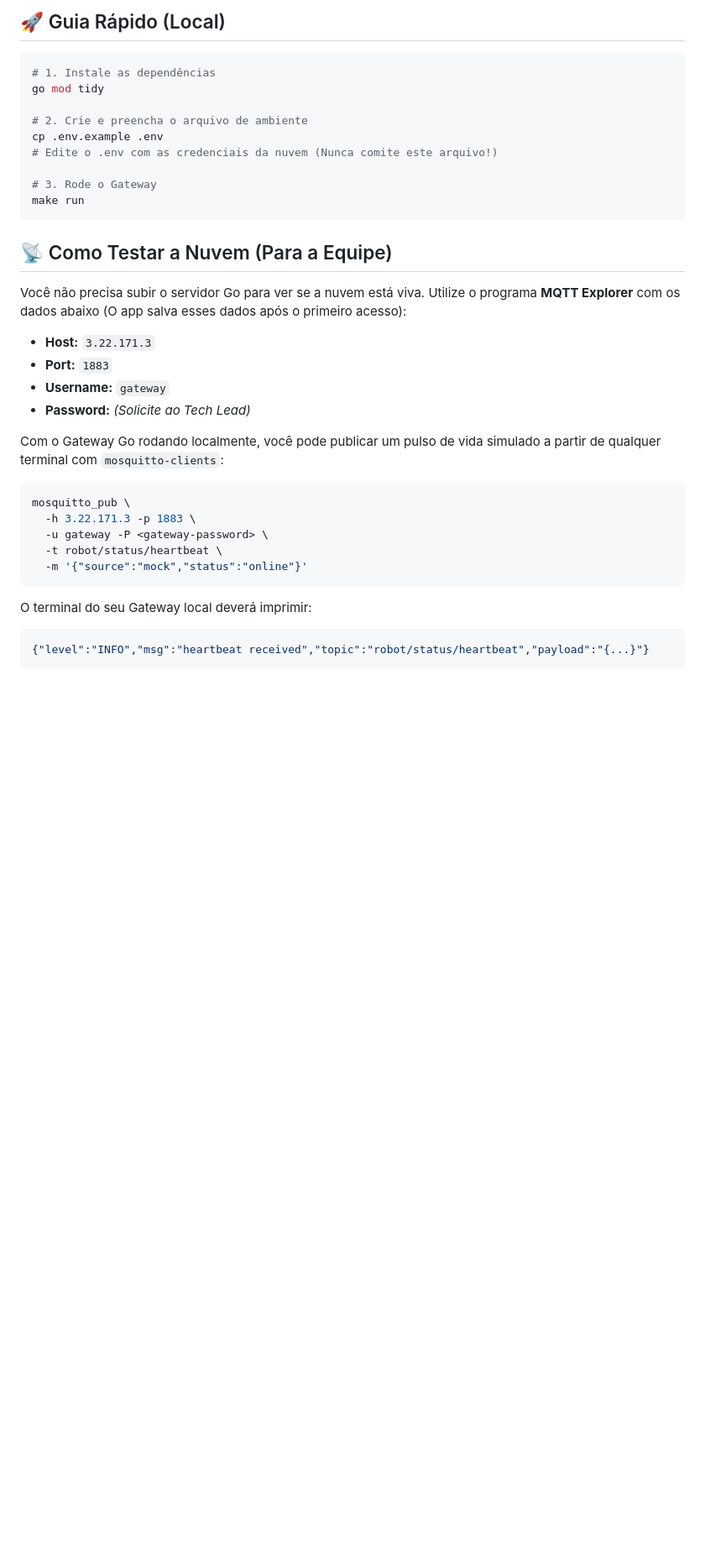
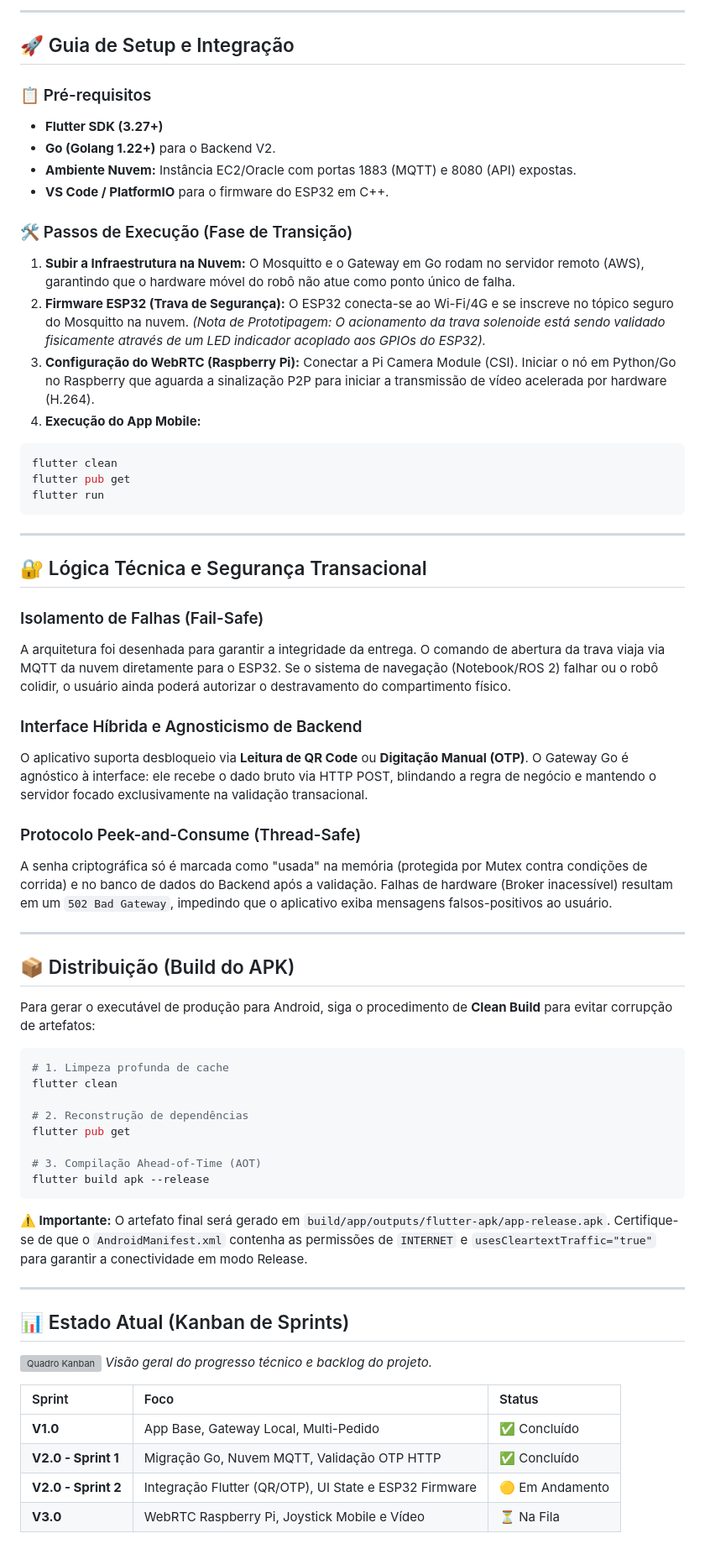
Before and after one commit to Santana-DS/unbot-delivery-system, a Markdown page: README.md, the part around one of its changes. Shown at 84% size. Drawn GitHub-style; blank space fills up the shorter version; grey boxes are pictures that could not be loaded.

````diff
--- a/README.md
+++ b/README.md
@@ -32,39 +58,73 @@ unbot-gateway/
 ```
 
-## 🚀 Guia Rápido (Local)
+---
+
+## 🚀 Guia de Setup e Integração
+
+### 📋 Pré-requisitos
+* **Flutter SDK (3.27+)**
+* **Go (Golang 1.22+)** para o Backend V2.
+* **Ambiente Nuvem:** Instância EC2/Oracle com portas 1883 (MQTT) e 8080 (API) expostas.
+* **VS Code / PlatformIO** para o firmware do ESP32 em C++.
+
+### 🛠️ Passos de Execução (Fase de Transição)
+
+1.  **Subir a Infraestrutura na Nuvem:**
+    O Mosquitto e o Gateway em Go rodam no servidor remoto (AWS), garantindo que o hardware móvel do robô não atue como ponto único de falha.
+2.  **Firmware ESP32 (Trava de Segurança):**
+    O ESP32 conecta-se ao Wi-Fi/4G e se inscreve no tópico seguro do Mosquitto na nuvem. *(Nota de Prototipagem: O acionamento da trava solenoide está sendo validado fisicamente através de um LED indicador acoplado aos GPIOs do ESP32).*
+3.  **Configuração do WebRTC (Raspberry Pi):**
+    Conectar a Pi Camera Module (CSI). Iniciar o nó em Python/Go no Raspberry que aguarda a sinalização P2P para iniciar a transmissão de vídeo acelerada por hardware (H.264).
+4.  **Execução do App Mobile:**
+```bash
+flutter clean
+flutter pub get
+flutter run
+```
+
+---
+
+## 🔐 Lógica Técnica e Segurança Transacional
+
+### Isolamento de Falhas (Fail-Safe)
+A arquitetura foi desenhada para garantir a integridade da entrega. O comando de abertura da trava viaja via MQTT da nuvem diretamente para o ESP32. Se o sistema de navegação (Notebook/ROS 2) falhar ou o robô colidir, o usuário ainda poderá autorizar o destravamento do compartimento físico.
+
+### Interface Híbrida e Agnosticismo de Backend
+O aplicativo suporta desbloqueio via **Leitura de QR Code** ou **Digitação Manual (OTP)**. O Gateway Go é agnóstico à interface: ele recebe o dado bruto via HTTP POST, blindando a regra de negócio e mantendo o servidor focado exclusivamente na validação transacional.
+
+### Protocolo Peek-and-Consume (Thread-Safe)
+A senha criptográfica só é marcada como "usada" na memória (protegida por Mutex contra condições de corrida) e no banco de dados do Backend após a validação. Falhas de hardware (Broker inacessível) resultam em um `502 Bad Gateway`, impedindo que o aplicativo exiba mensagens falsos-positivos ao usuário.
+
+---
+
+## 📦 Distribuição (Build do APK)
+
+Para gerar o executável de produção para Android, siga o procedimento de **Clean Build** para evitar corrupção de artefatos:
 
 ```bash
-# 1. Instale as dependências
-go mod tidy
+# 1. Limpeza profunda de cache
+flutter clean
 
-# 2. Crie e preencha o arquivo de ambiente
-cp .env.example .env
-# Edite o .env com as credenciais da nuvem (Nunca comite este arquivo!)
+# 2. Reconstrução de dependências
+flutter pub get
 
-# 3. Rode o Gateway
-make run
+# 3. Compilação Ahead-of-Time (AOT)
+flutter build apk --release
 ```
 
-## 📡 Como Testar a Nuvem (Para a Equipe)
-Você não precisa subir o servidor Go para ver se a nuvem está viva. Utilize o programa **MQTT Explorer** com os dados abaixo (O app salva esses dados após o primeiro acesso):
+**⚠️ Importante:** O artefato final será gerado em `build/app/outputs/flutter-apk/app-release.apk`. Certifique-se de que o `AndroidManifest.xml` contenha as permissões de `INTERNET` e `usesCleartextTraffic="true"` para garantir a conectividade em modo Release.
 
-*   **Host:** `3.22.171.3`
-*   **Port:** `1883`
-*   **Username:** `gateway`
-*   **Password:** *(Solicite ao Tech Lead)*
+---
 
-Com o Gateway Go rodando localmente, você pode publicar um pulso de vida simulado a partir de qualquer terminal com `mosquitto-clients`:
+## 📊 Estado Atual (Kanban de Sprints)
 
-```bash
-mosquitto_pub \
-  -h 3.22.171.3 -p 1883 \
-  -u gateway -P <gateway-password> \
-  -t robot/status/heartbeat \
-  -m '{"source":"mock","status":"online"}'
-```
+![Quadro Kanban](./docs/kanban.png)
+*Visão geral do progresso técnico e backlog do projeto.*
 
-O terminal do seu Gateway local deverá imprimir:
-```json
-{"level":"INFO","msg":"heartbeat received","topic":"robot/status/heartbeat","payload":"{...}"}
-```
+| Sprint | Foco | Status |
+| :--- | :--- | :--- |
+| **V1.0** | App Base, Gateway Local, Multi-Pedido | ✅ Concluído |
+| **V2.0 - Sprint 1** | Migração Go, Nuvem MQTT, Validação OTP HTTP | ✅ Concluído |
+| **V2.0 - Sprint 2** | Integração Flutter (QR/OTP), UI State e ESP32 Firmware | 🟡 Em Andamento |
+| **V3.0** | WebRTC Raspberry Pi, Joystick Mobile e Vídeo | ⏳ Na Fila |
 
````
Also changed, not shown: other parts of README.md (+61 -31 lines), unbot-gateway/README.md (+19 -25 lines).
